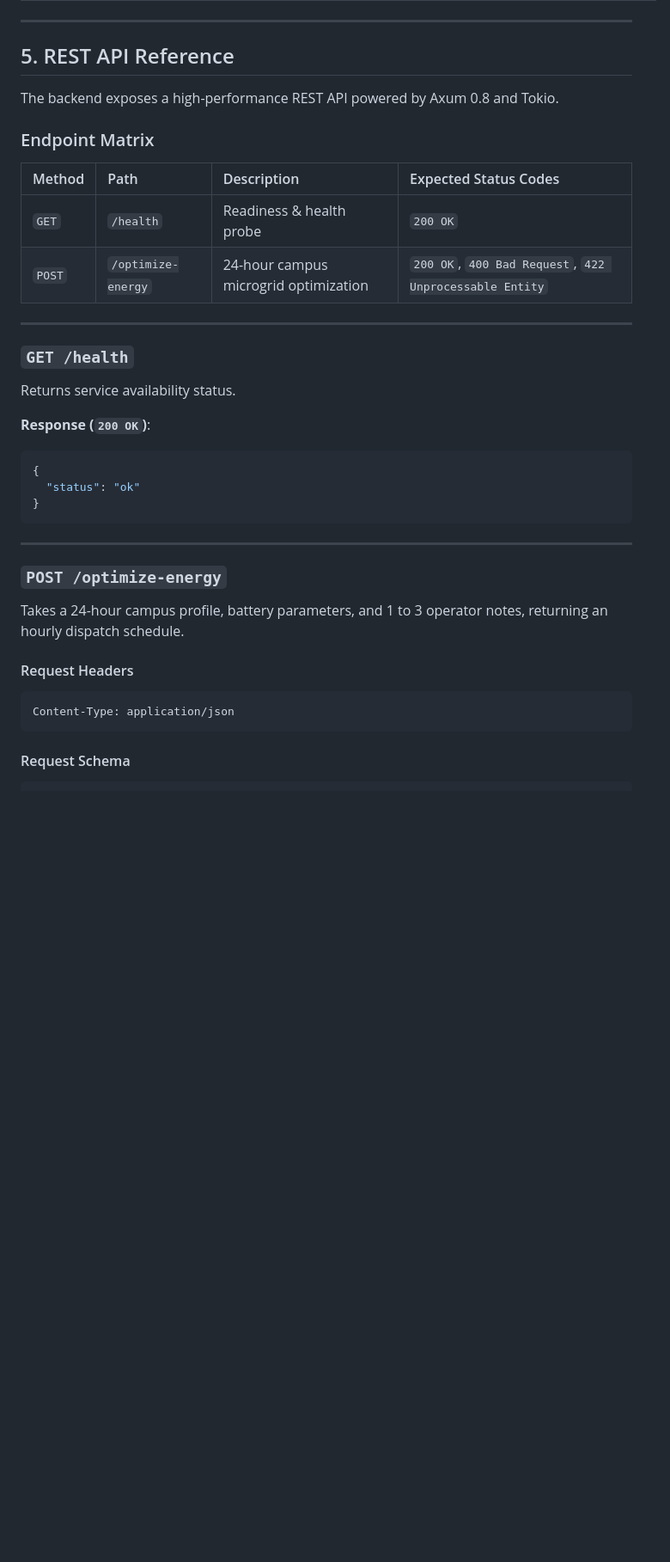
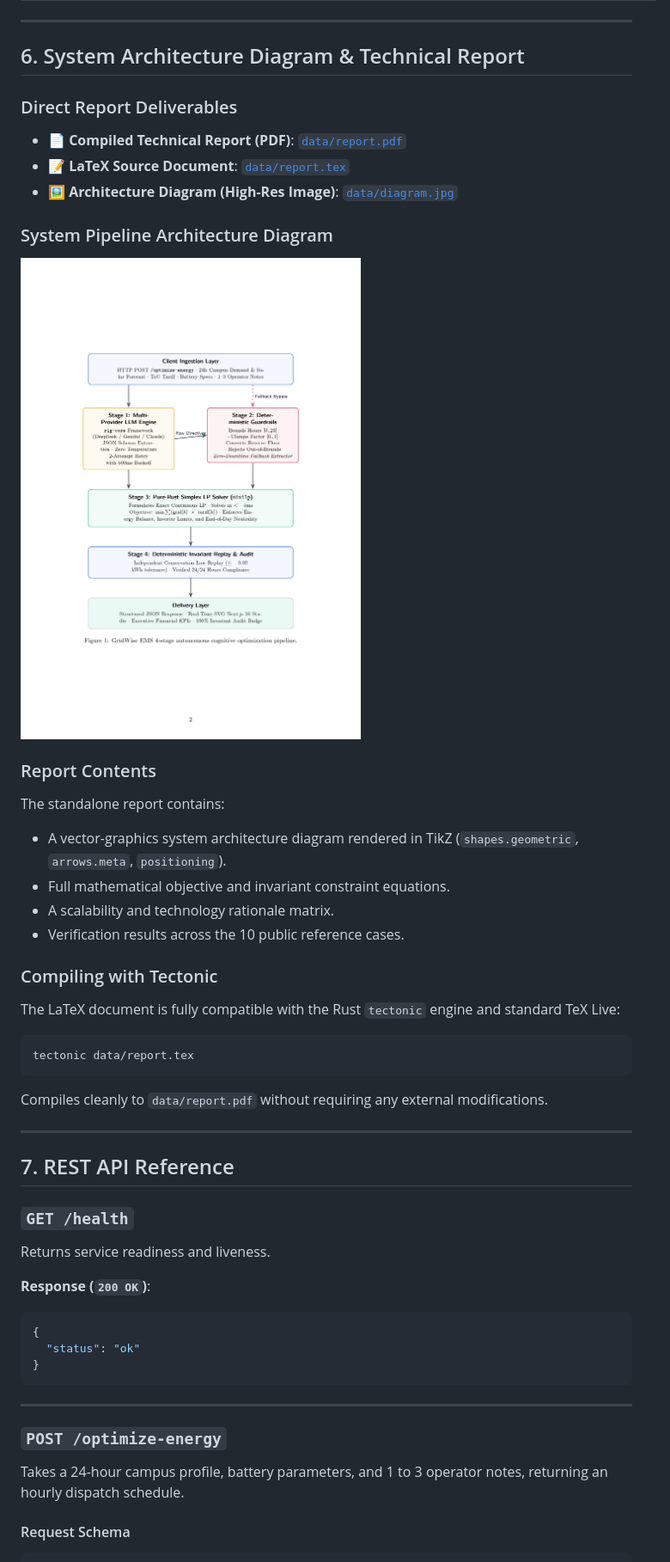
Before and after one commit to AhmedTrooper/BUP-Hack-Preli-2026, a Markdown page: README.md, the part around the change printed below. Shown: that part at 86% size. Drawn GitHub-style; pictures changed too: data/diagram.jpg (added); blank space fills up the shorter version.

````diff
--- a/README.md
+++ b/README.md
@@ -129,21 +325,36 @@ The cognitive pipeline standardizes all operator shift notes into six machine-ve
 
 ---
 
-## 5. REST API Reference
+## 6. System Architecture Diagram & Technical Report
 
-The backend exposes a high-performance REST API powered by Axum 0.8 and Tokio.
+### Direct Report Deliverables
+- 📄 **Compiled Technical Report (PDF)**: [`data/report.pdf`](./data/report.pdf)
+- 📝 **LaTeX Source Document**: [`data/report.tex`](./data/report.tex)
+- 🖼️ **Architecture Diagram (High-Res Image)**: [`data/diagram.jpg`](./data/diagram.jpg)
 
-### Endpoint Matrix
+### System Pipeline Architecture Diagram
+![GridWise EMS Architecture Diagram](./data/diagram.jpg)
 
-| Method | Path | Description | Expected Status Codes |
-| :--- | :--- | :--- | :--- |
-| `GET` | `/health` | Readiness & health probe | `200 OK` |
-| `POST` | `/optimize-energy` | 24-hour campus microgrid optimization | `200 OK`, `400 Bad Request`, `422 Unprocessable Entity` |
+### Report Contents
+The standalone report contains:
+- A vector-graphics system architecture diagram rendered in TikZ (`shapes.geometric`, `arrows.meta`, `positioning`).
+- Full mathematical objective and invariant constraint equations.
+- A scalability and technology rationale matrix.
+- Verification results across the 10 public reference cases.
+
+### Compiling with Tectonic
+The LaTeX document is fully compatible with the Rust `tectonic` engine and standard TeX Live:
+```bash
+tectonic data/report.tex
+```
+Compiles cleanly to `data/report.pdf` without requiring any external modifications.
 
 ---
 
+## 7. REST API Reference
+
 ### `GET /health`
-Returns service availability status.
+Returns service readiness and liveness.
 
 **Response (`200 OK`)**:
 ```json
@@ -156,11 +367,6 @@ Returns service availability status.
 
 ### `POST /optimize-energy`
 Takes a 24-hour campus profile, battery parameters, and 1 to 3 operator notes, returning an hourly dispatch schedule.
-
-#### Request Headers
-```text
-Content-Type: application/json
-```
 
 #### Request Schema
 ```json
````
Also changed, not shown: other parts of README.md (+276 -331 lines), 13 other files.
